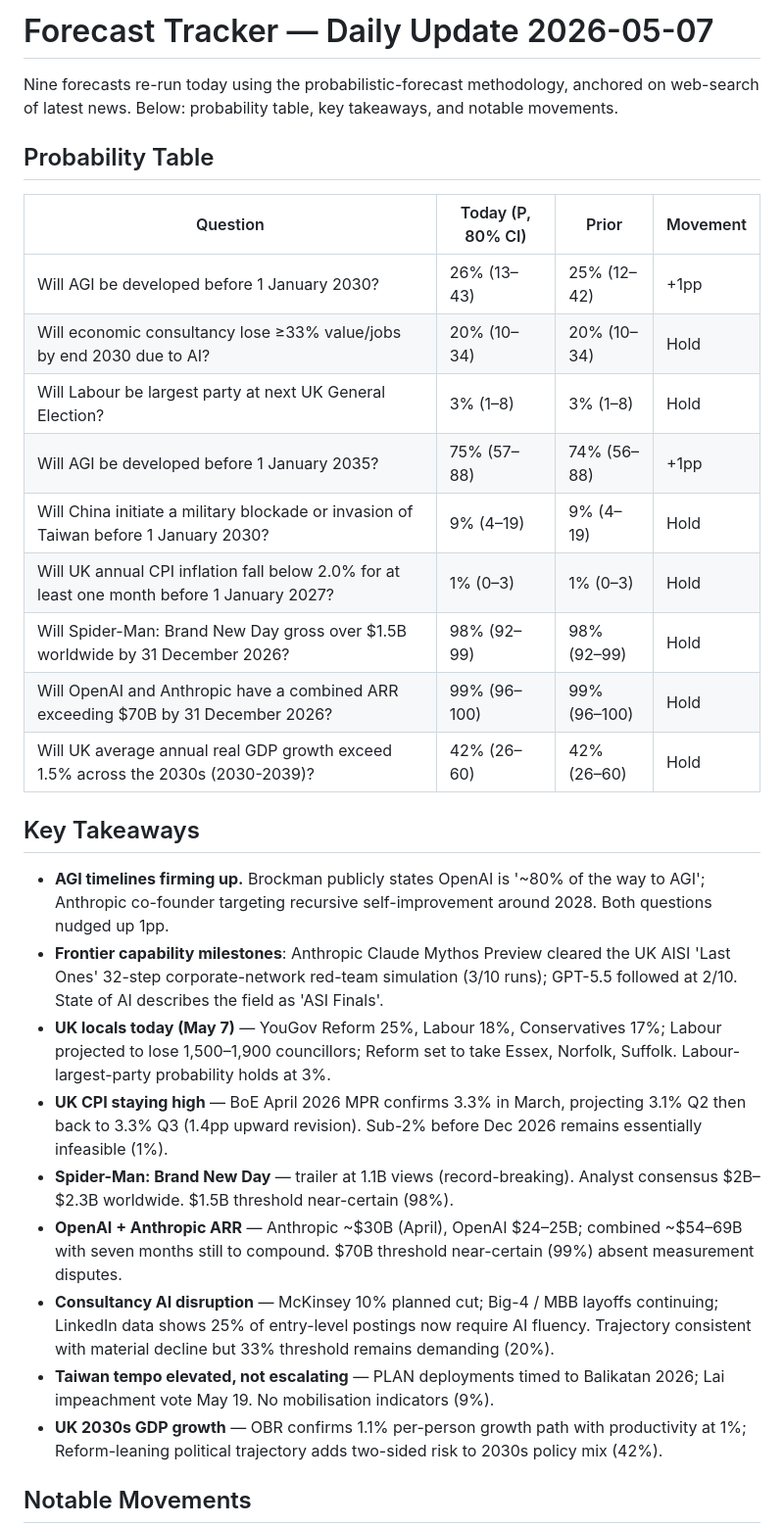
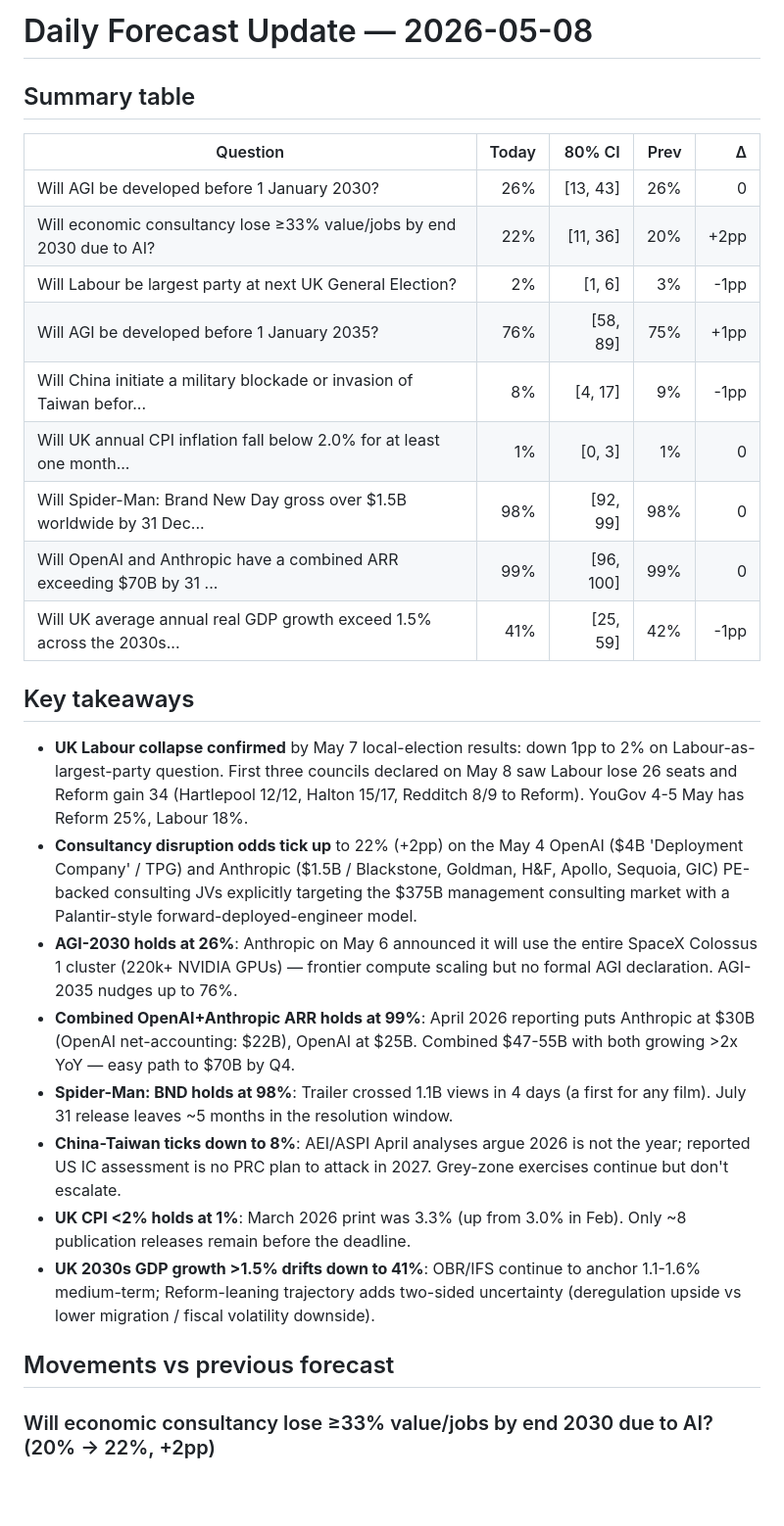
Before and after one commit to jonathan-pf/forecast-tracker, a Markdown page: latest-forecast-summary.md, the part around one of its changes. Shown at 98% size. Drawn GitHub-style; blank space fills up the shorter version.

Commit message:
Daily forecast update - 2026-05-08

```diff
--- a/latest-forecast-summary.md
+++ b/latest-forecast-summary.md
@@ -1,32 +1,31 @@
-# Forecast Tracker — Daily Update 2026-05-07
+# Daily Forecast Update — 2026-05-08
 
-Nine forecasts re-run today using the probabilistic-forecast methodology, anchored on web-search of latest news. Below: probability table, key takeaways, and notable movements.
+## Summary table
 
-## Probability Table
+| Question | Today | 80% CI | Prev | Δ |
+|---|---:|---:|---:|---:|
+| Will AGI be developed before 1 January 2030? | 26% | [13, 43] | 26% | 0 |
+| Will economic consultancy lose ≥33% value/jobs by end 2030 due to AI? | 22% | [11, 36] | 20% | +2pp |
+| Will Labour be largest party at next UK General Election? | 2% | [1, 6] | 3% | -1pp |
+| Will AGI be developed before 1 January 2035? | 76% | [58, 89] | 75% | +1pp |
+| Will China initiate a military blockade or invasion of Taiwan befor... | 8% | [4, 17] | 9% | -1pp |
+| Will UK annual CPI inflation fall below 2.0% for at least one month... | 1% | [0, 3] | 1% | 0 |
+| Will Spider-Man: Brand New Day gross over $1.5B worldwide by 31 Dec... | 98% | [92, 99] | 98% | 0 |
+| Will OpenAI and Anthropic have a combined ARR exceeding $70B by 31 ... | 99% | [96, 100] | 99% | 0 |
+| Will UK average annual real GDP growth exceed 1.5% across the 2030s... | 41% | [25, 59] | 42% | -1pp |
 
-| Question | Today (P, 80% CI) | Prior | Movement |
-|---|---|---|---|
-| Will AGI be developed before 1 January 2030? | 26% (13–43) | 25% (12–42) | +1pp |
-| Will economic consultancy lose ≥33% value/jobs by end 2030 due to AI? | 20% (10–34) | 20% (10–34) | Hold |
-| Will Labour be largest party at next UK General Election? | 3% (1–8) | 3% (1–8) | Hold |
-| Will AGI be developed before 1 January 2035? | 75% (57–88) | 74% (56–88) | +1pp |
-| Will China initiate a military blockade or invasion of Taiwan before 1 January 2030? | 9% (4–19) | 9% (4–19) | Hold |
-| Will UK annual CPI inflation fall below 2.0% for at least one month before 1 January 2027? | 1% (0–3) | 1% (0–3) | Hold |
-| Will Spider-Man: Brand New Day gross over $1.5B worldwide by 31 December 2026? | 98% (92–99) | 98% (92–99) | Hold |
-| Will OpenAI and Anthropic have a combined ARR exceeding $70B by 31 December 2026? | 99% (96–100) | 99% (96–100) | Hold |
-| Will UK average annual real GDP growth exceed 1.5% across the 2030s (2030-2039)? | 42% (26–60) | 42% (26–60) | Hold |
+## Key takeaways
 
-## Key Takeaways
+- **UK Labour collapse confirmed** by May 7 local-election results: down 1pp to 2% on Labour-as-largest-party question. First three councils declared on May 8 saw Labour lose 26 seats and Reform gain 34 (Hartlepool 12/12, Halton 15/17, Redditch 8/9 to Reform). YouGov 4-5 May has Reform 25%, Labour 18%.
+- **Consultancy disruption odds tick up** to 22% (+2pp) on the May 4 OpenAI ($4B 'Deployment Company' / TPG) and Anthropic ($1.5B / Blackstone, Goldman, H&F, Apollo, Sequoia, GIC) PE-backed consulting JVs explicitly targeting the $375B management consulting market with a Palantir-style forward-deployed-engineer model.
+- **AGI-2030 holds at 26%**: Anthropic on May 6 announced it will use the entire SpaceX Colossus 1 cluster (220k+ NVIDIA GPUs) — frontier compute scaling but no formal AGI declaration. AGI-2035 nudges up to 76%.
+- **Combined OpenAI+Anthropic ARR holds at 99%**: April 2026 reporting puts Anthropic at $30B (OpenAI net-accounting: $22B), OpenAI at $25B. Combined $47-55B with both growing >2x YoY — easy path to $70B by Q4.
+- **Spider-Man: BND holds at 98%**: Trailer crossed 1.1B views in 4 days (a first for any film). July 31 release leaves ~5 months in the resolution window.
+- **China-Taiwan ticks down to 8%**: AEI/ASPI April analyses argue 2026 is not the year; reported US IC assessment is no PRC plan to attack in 2027. Grey-zone exercises continue but don't escalate.
+- **UK CPI <2% holds at 1%**: March 2026 print was 3.3% (up from 3.0% in Feb). Only ~8 publication releases remain before the deadline.
+- **UK 2030s GDP growth >1.5% drifts down to 41%**: OBR/IFS continue to anchor 1.1-1.6% medium-term; Reform-leaning trajectory adds two-sided uncertainty (deregulation upside vs lower migration / fiscal volatility downside).
 
-- **AGI timelines firming up.** Brockman publicly states OpenAI is '~80% of the way to AGI'; Anthropic co-founder targeting recursive self-improvement around 2028. Both questions nudged up 1pp.
-- **Frontier capability milestones**: Anthropic Claude Mythos Preview cleared the UK AISI 'Last Ones' 32-step corporate-network red-team simulation (3/10 runs); GPT-5.5 followed at 2/10. State of AI describes the field as 'ASI Finals'.
-- **UK locals today (May 7)** — YouGov Reform 25%, Labour 18%, Conservatives 17%; Labour projected to lose 1,500–1,900 councillors; Reform set to take Essex, Norfolk, Suffolk. Labour-largest-party probability holds at 3%.
-- **UK CPI staying high** — BoE April 2026 MPR confirms 3.3% in March, projecting 3.1% Q2 then back to 3.3% Q3 (1.4pp upward revision). Sub-2% before Dec 2026 remains essentially infeasible (1%).
-- **Spider-Man: Brand New Day** — trailer at 1.1B views (record-breaking). Analyst consensus $2B–$2.3B worldwide. $1.5B threshold near-certain (98%).
-- **OpenAI + Anthropic ARR** — Anthropic ~$30B (April), OpenAI $24–25B; combined ~$54–69B with seven months still to compound. $70B threshold near-certain (99%) absent measurement disputes.
-- **Consultancy AI disruption** — McKinsey 10% planned cut; Big-4 / MBB layoffs continuing; LinkedIn data shows 25% of entry-level postings now require AI fluency. Trajectory consistent with material decline but 33% threshold remains demanding (20%).
-- **Taiwan tempo elevated, not escalating** — PLAN deployments timed to Balikatan 2026; Lai impeachment vote May 19. No mobilisation indicators (9%).
-- **UK 2030s GDP growth** — OBR confirms 1.1% per-person growth path with productivity at 1%; Reform-leaning political trajectory adds two-sided risk to 2030s policy mix (42%).
+## Movements vs previous forecast
 
-## Notable Movements
+### Will economic consultancy lose ≥33% value/jobs by end 2030 due to AI? (20% → 22%, +2pp)
 
```
Also changed, not shown: other parts of latest-forecast-summary.md (+17 -2 lines).
